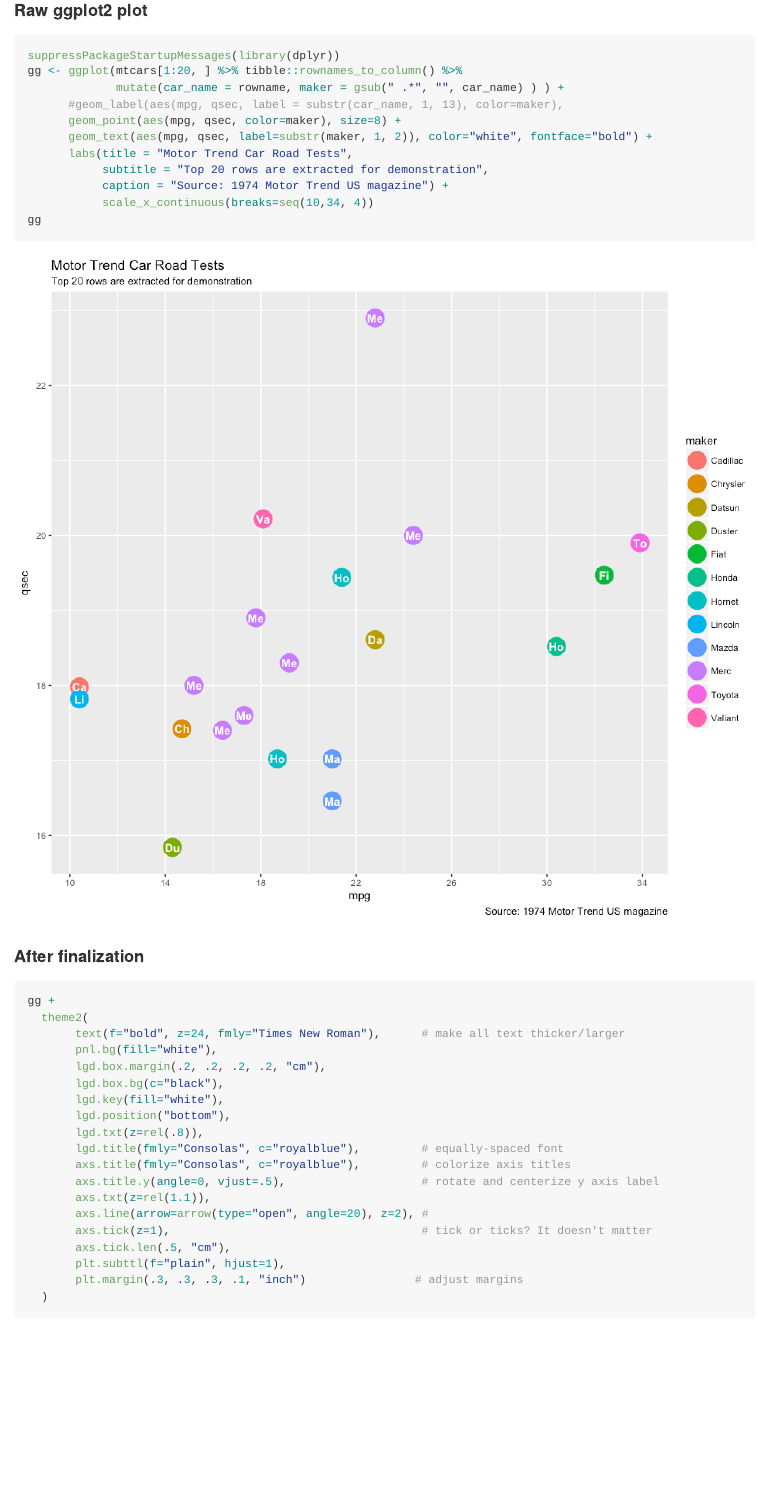
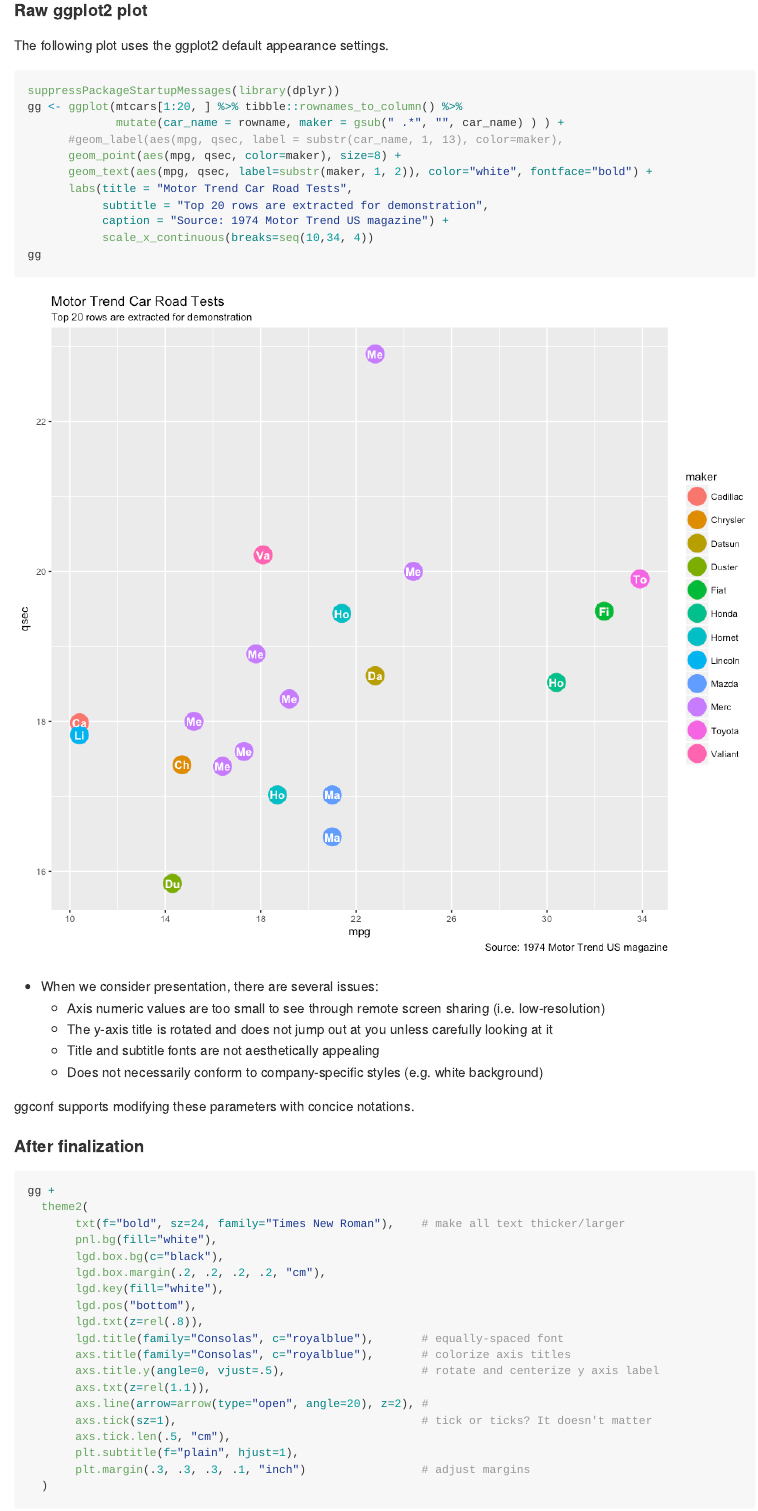
Before and after one commit to caprice-j/ggconf, an R Markdown document (README.Rmd): the page in a window 1100 px wide, from 2820 px down before the commit and from 2870 px down after it, so that both start at the same text. The pictures show the output file README.md that the author committed with the source, drawn offline in the style of GitHub; badge pictures from the web are left out.

Commit message:
modify README

````diff
--- a/README.Rmd
+++ b/README.Rmd
@@ -114,3 +117,4 @@ you might need `install.packages('rly')`.
+The following plot uses the ggplot2 default appearance settings.
 
 ```{r, eval=FALSE}
 suppressPackageStartupMessages(library(dplyr))
@@ -145,28 +149,35 @@ gg
 
 ```
 
++ When we consider presentation, there are several issues:
+    - Axis numeric values are too small to see through remote screen sharing (i.e. low-resolution)
+    - The y-axis title is rotated and does not jump out at you unless carefully looking at it
+    - Title and subtitle fonts are not aesthetically appealing
+    - Does not necessarily conform to company-specific styles (e.g. white background)
+
+ggconf supports modifying these parameters with concice notations.
 
 #### After finalization
 
 ```{r, eval=FALSE}
 gg +
   theme2(
-       text(f="bold", z=24, fmly="Times New Roman"),      # make all text thicker/larger
+       txt(f="bold", sz=24, family="Times New Roman"),    # make all text thicker/larger
        pnl.bg(fill="white"),
+       lgd.box.bg(c="black"),
        lgd.box.margin(.2, .2, .2, .2, "cm"),
-       lgd.box.bg(c="black"),
        lgd.key(fill="white"),
-       lgd.position("bottom"),
+       lgd.pos("bottom"),
        lgd.txt(z=rel(.8)),
-       lgd.title(fmly="Consolas", c="royalblue"),         # equally-spaced font
-       axs.title(fmly="Consolas", c="royalblue"),         # colorize axis titles
+       lgd.title(family="Consolas", c="royalblue"),       # equally-spaced font
+       axs.title(family="Consolas", c="royalblue"),       # colorize axis titles
        axs.title.y(angle=0, vjust=.5),                    # rotate and centerize y axis label
        axs.txt(z=rel(1.1)),
        axs.line(arrow=arrow(type="open", angle=20), z=2), #
-       axs.tick(z=1),                                     # tick or ticks? It doesn't matter
+       axs.tick(sz=1),                                    # tick or ticks? It doesn't matter
        axs.tick.len(.5, "cm"),
-       plt.subttl(f="plain", hjust=1),
-       plt.margin(.3, .3, .3, .1, "inch")                # adjust margins
+       plt.subtitle(f="plain", hjust=1),
+       plt.margin(.3, .3, .3, .1, "inch")                 # adjust margins
   )
 
 ```
````
Also changed, not shown: README.md, README.Rmd (49 more changed lines).
